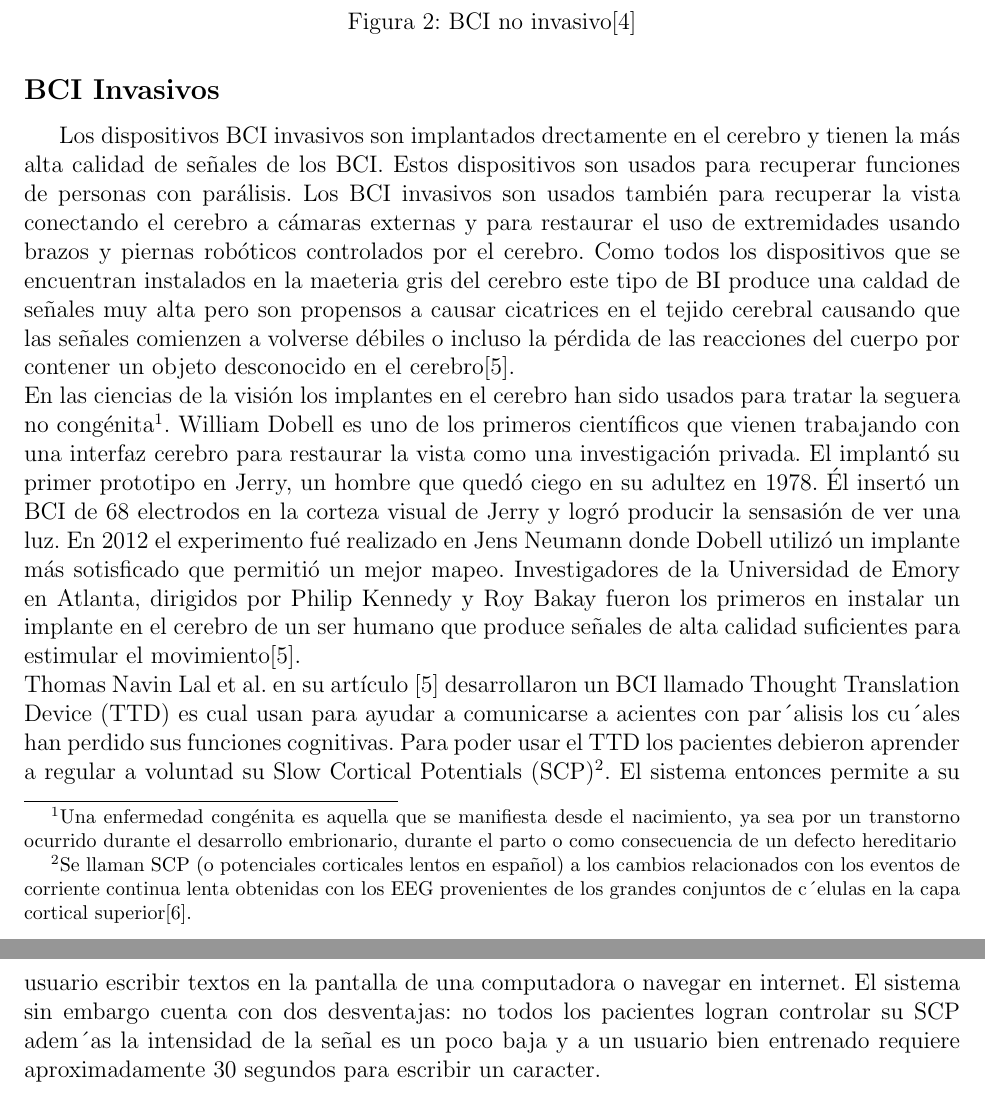
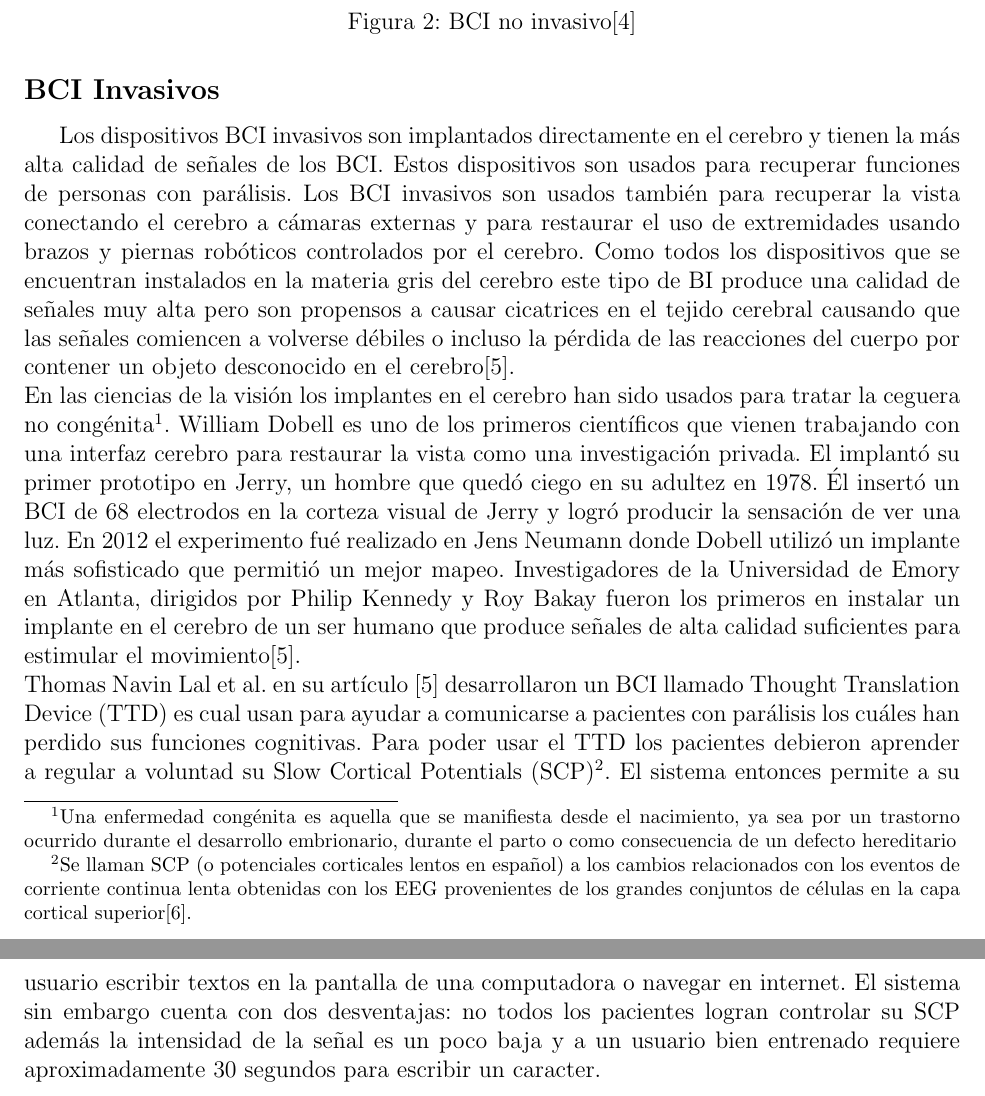
Before and after one commit to carlosbulnes/epoc, a LaTeX thesis (doc/LaTeX/Tesis.tex, which reads doc/LaTeX/text/BCI-invasivos.tex): two parts of pages 9 and 10 of 20, joined at a grey line, cut so that both start at the same text. Compiled offline with pdfLaTeX; the source files are stored in an older character set and shown here as Unicode.

Commit message:
Avances en Implementación e Introducción

```diff
--- a/doc/LaTeX/text/BCI-invasivos.tex
+++ b/doc/LaTeX/text/BCI-invasivos.tex
@@ -2,6 +2,6 @@
 \markboth{\MakeUppercase{BCI Invasivos}}{}
 \addcontentsline{toc}{subsection}{BCI Invasivos}
 
-Los dispositivos BCI invasivos son implantados drectamente en el cerebro y tienen la más alta calidad de señales de los BCI. Estos dispositivos son usados para recuperar funciones de personas con parálisis. Los BCI invasivos son usados también para recuperar la vista conectando el cerebro a cámaras externas y para restaurar el uso de extremidades usando brazos y piernas robóticos controlados por el cerebro. Como todos los dispositivos que se encuentran instalados en la maeteria gris del cerebro este tipo de BI produce una caldad de señales muy alta pero son propensos a causar cicatrices en el tejido cerebral causando que las señales comienzen a volverse débiles o incluso la pérdida de las reacciones del cuerpo por contener un objeto desconocido en el cerebro\cite{invasiveBCI1}. \\
-En las ciencias de la visión los implantes en el cerebro han sido usados para tratar la seguera no congénita\footnote{Una enfermedad congénita es aquella que se manifiesta desde el nacimiento, ya sea por un transtorno ocurrido durante el desarrollo embrionario, durante el parto o como consecuencia de un defecto hereditario}. William Dobell es uno de los primeros científicos que vienen trabajando con una interfaz cerebro para restaurar la vista como una investigación privada. El implantó su primer prototipo en Jerry, un hombre que quedó ciego en su adultez en 1978. Él insertó un BCI de 68 electrodos en la corteza visual de Jerry y logró producir la sensasión  de ver una luz. En 2012 el experimento fué realizado en Jens Neumann donde Dobell utilizó un implante más sotisficado que permitió un mejor mapeo. Investigadores de la Universidad de Emory en Atlanta, dirigidos por Philip Kennedy y Roy Bakay fueron los primeros en instalar un implante en el cerebro de un ser humano que produce señales de alta calidad suficientes para estimular el movimiento\cite{invasiveBCI1}. \\
-Thomas Navin Lal et al. en su artículo \cite{invasiveBCI1} desarrollaron un BCI llamado Thought Translation Device (TTD) es cual usan para ayudar a comunicarse a acientes con par´alisis los cu´ales han perdido sus funciones cognitivas. Para poder usar el TTD los pacientes debieron aprender a regular a voluntad su Slow Cortical Potentials (SCP)\footnote{Se llaman SCP (o potenciales corticales lentos en español) a los cambios relacionados con los eventos de corriente continua lenta obtenidas con los EEG provenientes de los grandes conjuntos de c´elulas en la capa cortical superior\cite{SCP:Online}.}. El sistema entonces permite a su usuario escribir textos en la pantalla de una computadora o navegar en internet. El sistema sin embargo cuenta con dos desventajas: no todos los pacientes logran controlar su SCP adem´as la intensidad de la señal es un poco baja y a un usuario bien entrenado requiere aproximadamente 30 segundos para escribir un caracter. % insertar imagen del articulo
+Los dispositivos BCI invasivos son implantados directamente en el cerebro y tienen la más alta calidad de señales de los BCI. Estos dispositivos son usados para recuperar funciones de personas con parálisis. Los BCI invasivos son usados también para recuperar la vista conectando el cerebro a cámaras externas y para restaurar el uso de extremidades usando brazos y piernas robóticos controlados por el cerebro. Como todos los dispositivos que se encuentran instalados en la materia gris del cerebro este tipo de BI produce una calidad de señales muy alta pero son propensos a causar cicatrices en el tejido cerebral causando que las señales comiencen a volverse débiles o incluso la pérdida de las reacciones del cuerpo por contener un objeto desconocido en el cerebro\cite{invasiveBCI1}. \\
+En las ciencias de la visión los implantes en el cerebro han sido usados para tratar la ceguera no congénita\footnote{Una enfermedad congénita es aquella que se manifiesta desde el nacimiento, ya sea por un trastorno ocurrido durante el desarrollo embrionario, durante el parto o como consecuencia de un defecto hereditario}. William Dobell es uno de los primeros científicos que vienen trabajando con una interfaz cerebro para restaurar la vista como una investigación privada. El implantó su primer prototipo en Jerry, un hombre que quedó ciego en su adultez en 1978. Él insertó un BCI de 68 electrodos en la corteza visual de Jerry y logró producir la sensación  de ver una luz. En 2012 el experimento fué realizado en Jens Neumann donde Dobell utilizó un implante más sofisticado que permitió un mejor mapeo. Investigadores de la Universidad de Emory en Atlanta, dirigidos por Philip Kennedy y Roy Bakay fueron los primeros en instalar un implante en el cerebro de un ser humano que produce señales de alta calidad suficientes para estimular el movimiento\cite{invasiveBCI1}. \\
+Thomas Navin Lal et al. en su artículo \cite{invasiveBCI1} desarrollaron un BCI llamado Thought Translation Device (TTD) es cual usan para ayudar a comunicarse a pacientes con parálisis los cuáles han perdido sus funciones cognitivas. Para poder usar el TTD los pacientes debieron aprender a regular a voluntad su Slow Cortical Potentials (SCP)\footnote{Se llaman SCP (o potenciales corticales lentos en español) a los cambios relacionados con los eventos de corriente continua lenta obtenidas con los EEG provenientes de los grandes conjuntos de células en la capa cortical superior\cite{SCP:Online}.}. El sistema entonces permite a su usuario escribir textos en la pantalla de una computadora o navegar en internet. El sistema sin embargo cuenta con dos desventajas: no todos los pacientes logran controlar su SCP además la intensidad de la señal es un poco baja y a un usuario bien entrenado requiere aproximadamente 30 segundos para escribir un caracter. % insertar imagen del articulo
```
Also changed, not shown: doc/LaTeX/Tesis.bbl, doc/LaTeX/Tesis.pdf, 5 other files.
